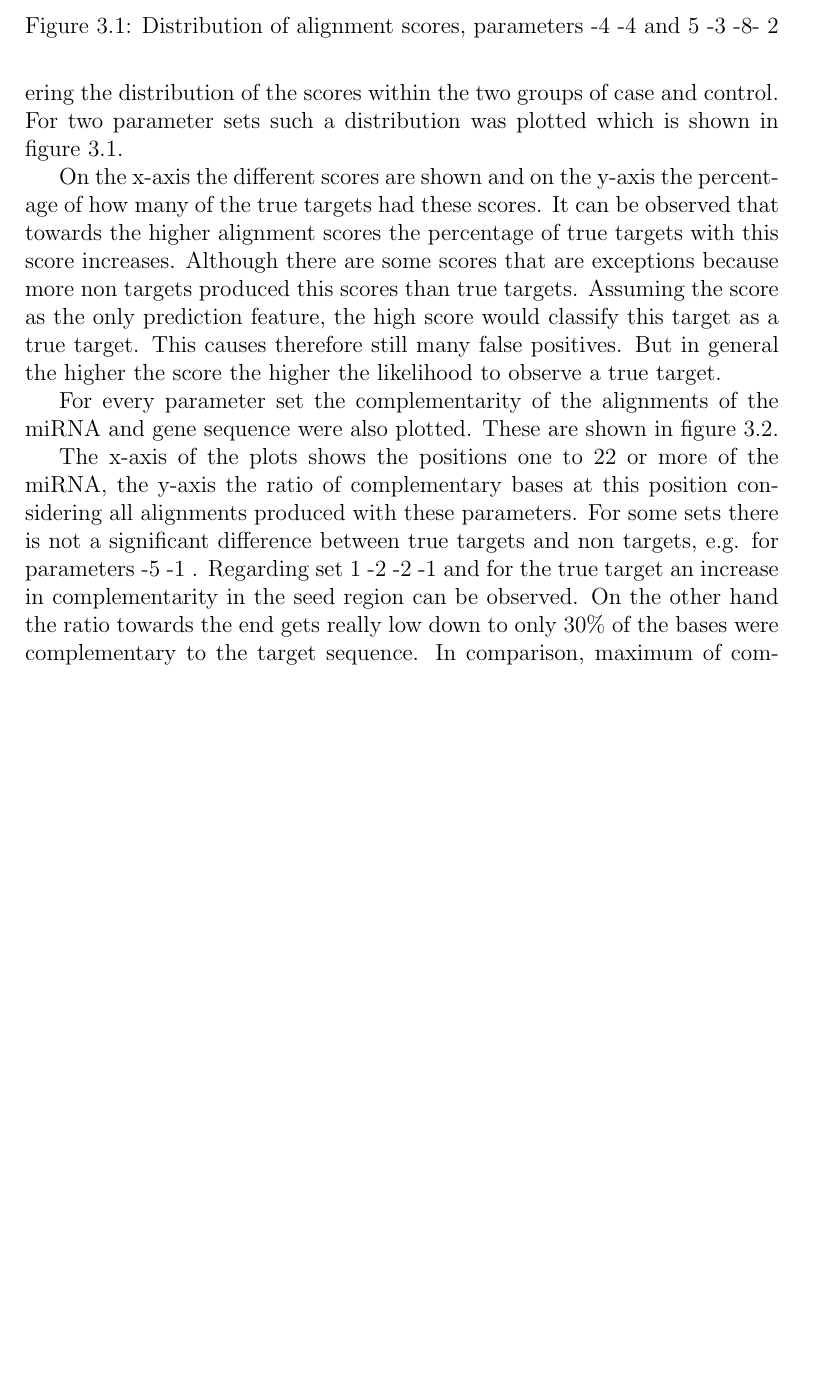
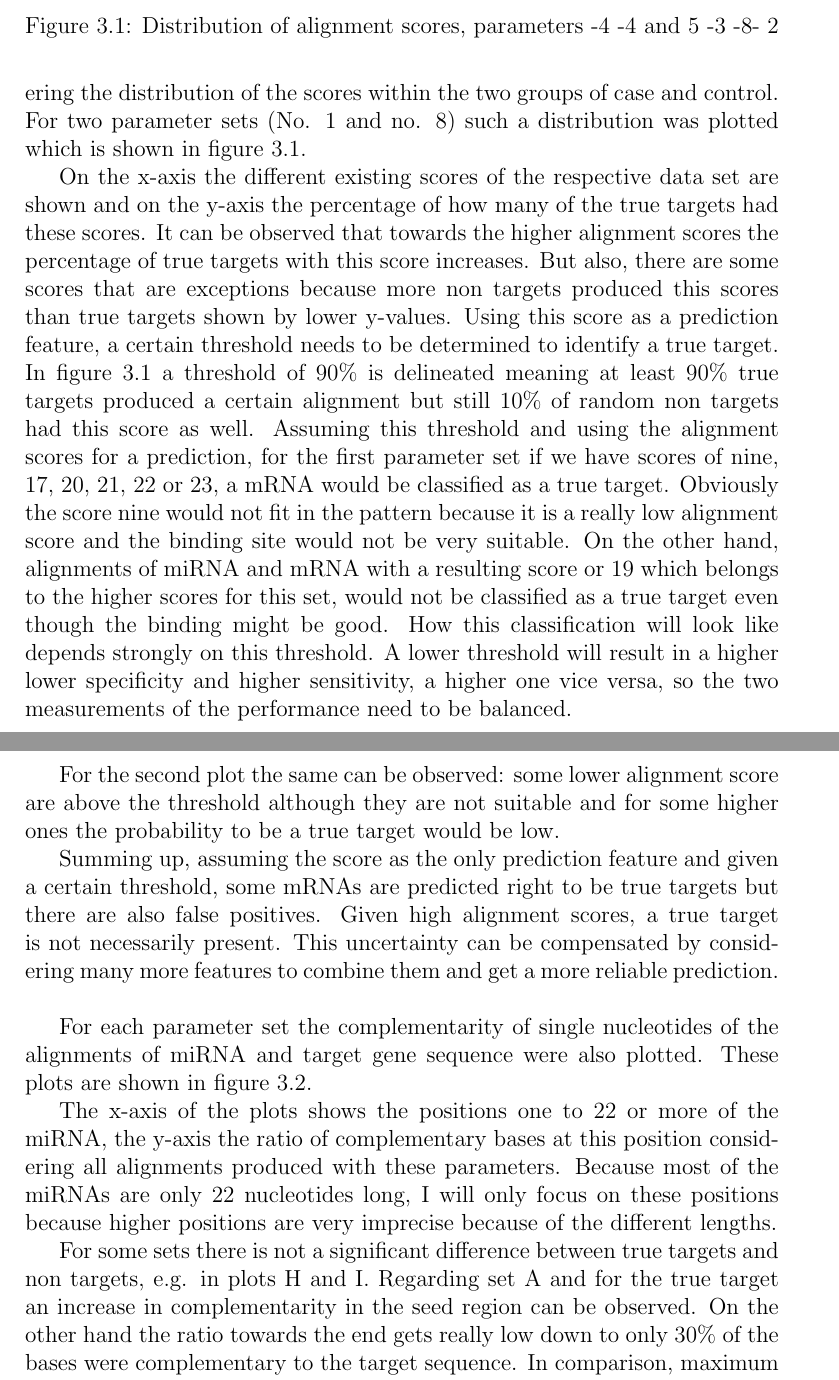
Before and after one commit to Louisa-S/BA, a LaTeX document (bachelor.tex): part of page 17 of 25 before the commit and two parts of pages 17 and 18 of 25 after it, the two joined at a grey line, cut so that both start at the same text, the shorter picture padded with empty space. Compiled offline with pdfLaTeX.

Commit message:
results changed

```diff
--- a/bachelor.tex
+++ b/bachelor.tex
@@ -258,6 +258,6 @@ t-test p-value & 8.824E-50 & 1.131E-49 & 8.157E-42 & 3.279E-36 \\
 \label{table:results}
 \end{table}
 
-This increase in the alignment score can be also be observed when considering the distribution of the scores within the two groups of case and control. For two parameter sets such a distribution was plotted which is shown in figure~\ref{fig:distribution}.
+This increase in the alignment score can be also be observed when considering the distribution of the scores within the two groups of case and control. For two parameter sets (No. 1 and no. 8) such a distribution was plotted which is shown in figure~\ref{fig:distribution}.
 
 \begin{figure}
@@ -267,9 +267,14 @@ This increase in the alignment score can be also be observed when considering th
 \label{fig:distribution}
 \end{figure}
 
-On the x-axis the different scores are shown and on the y-axis the percentage of how many of the true targets had these scores. It can be observed that towards the higher alignment scores the percentage of true targets with this score increases. Although there are some scores that are exceptions because more non targets produced this scores than true targets. Assuming the score as the only prediction feature, the high score would classify this target as a true target. This causes therefore still many false positives. But in general the higher the score the higher the likelihood to observe a true target.
+On the x-axis the different existing scores of the respective data set are shown and on the y-axis the percentage of how many of the true targets had these scores. It can be observed that towards the higher alignment scores the percentage of true targets with this score increases. But also, there are some scores that are exceptions because more non targets produced this scores than true targets shown by lower y-values. Using this score as a prediction feature, a certain threshold needs to be determined to identify a true target. In figure~\ref{fig:distribution} a threshold of 90\% is delineated meaning at least 90\% true targets produced a certain alignment but still 10\% of random non targets had this score as well. Assuming this threshold and using the alignment scores for a prediction, for the first parameter set if we have scores of nine, 17, 20, 21, 22 or 23, a mRNA would be classified as a true target. Obviously the score nine would not fit in the pattern because it is a really low alignment score and the binding site would not be very suitable. On the other hand, alignments of miRNA and mRNA with a resulting score or 19 which belongs to the higher scores for this set, would not be classified as a true target even though the binding might be good. How this classification will look like depends strongly on this threshold. A lower threshold will result in a higher lower specificity and higher sensitivity, a higher one vice versa, so the two measurements of the performance need to be balanced.
 
-For every parameter set the complementarity of the alignments of the miRNA and gene sequence were also plotted. These are shown in figure~\ref{ratios}.
+For the second plot the same can be observed: some lower alignment score are above the threshold although they are not suitable and for some higher ones the probability to be a true target would be low.
+
+Summing up, assuming the score as the only prediction feature and given a certain threshold, some mRNAs are predicted right to be true targets but there are also false positives. Given high alignment scores, a true target is not necessarily present. This uncertainty can be compensated by considering many more features to combine them and get a more reliable prediction.\\
+
+
+For each parameter set the complementarity of single nucleotides of the alignments of miRNA and target gene sequence were also plotted. These plots are shown in figure~\ref{ratios}.
 
 \begin{figure}
 \includegraphics[scale=0.65]{results/combined_results.pdf}
@@ -282,9 +288,9 @@ For every parameter set the complementarity of the alignments of the miRNA and g
+\label{ratios}
 \end{figure}
 
+The x-axis of the plots shows the positions one to 22 or more of the miRNA, the y-axis the ratio of complementary bases at this position considering all alignments produced with these parameters. Because most of the miRNAs are only 22 nucleotides long, I will only focus on these positions because higher positions are very imprecise because of the different lengths.
 
-
-
-The x-axis of the plots shows the positions one to 22 or more of the miRNA, the y-axis the ratio of complementary bases at this position considering all alignments produced with these parameters. For some sets there is not a significant difference between true targets and non targets, e.g. for parameters -5 -1 . Regarding set 1 -2 -2 -1 and for the true target an increase in complementarity in the seed region can be observed. On the other hand the ratio towards the end gets really low down to only 30\% of the bases were complementary to the target sequence. In comparison, maximum of complementarity of the non targets is shifted towards the central positions, not showing the typical seed region. Notably the plot of the true targets does not show the complementary region towards the 3' end. Considering the other figures of the complementarities there are no significant differences between the two groups. For the non targets the complementarity is almost as high as for the true targets, gaining no reliable information for the prediction. This implicates that the consideration of the complementarities of the miRNA positions is not a significant and reliable prediction feature.
+For some sets there is not a significant difference between true targets and non targets, e.g. in plots H and I. Regarding set A and for the true target an increase in complementarity in the seed region can be observed. On the other hand the ratio towards the end gets really low down to only 30\% of the bases were complementary to the target sequence. In comparison, maximum of complementarity of the non targets is shifted towards the central positions, not showing the typical seed region. Notably the plot of the true targets does not show the complementary region towards the 3' end. Considering the other figures of the complementarities there are no significant differences between the two groups. For the non targets the complementarity is almost as high as for the true targets, gaining no reliable information for the prediction. This implicates that the consideration of the complementarities of the miRNA positions is not a significant and reliable prediction feature.
 
 The analysis of the alignment starting positions was not really successful and significant. Table~\ref{tab:positions} shows the number of the own predicted positions that were also given in the miRTarBase. It can be seen that two sets deliver only half the number of the other. These two sets also use very similar parameters. This shows that the alignment positions strongly depend on the selected parameters. In comparison to the given number of about 3700 provided positions in the miRTarBase the numbers of the respective own found ones are in general not very high. This can be due to the different sizes of the UTRs of the genes. In this research they are from the UCSC website whereas the miRTarBase may use another source. Therefore the sizes can be a bit different. To eliminate these small disagreements I allowed a window of 10 positions where the starting position can be. So if the provided miRTarBase position is given, the own predicted position is classified as consistent if the position lies in a window of +5 or -5 related to the miRTarBase position.
 
```
Also changed, not shown: bachelor.pdf, results/plot_scores-4-4_thresh.png (added), results/plot_scores5-3-8-2_thresh.png (added), bachelor.tex (13 more changed lines), 3 other files.
